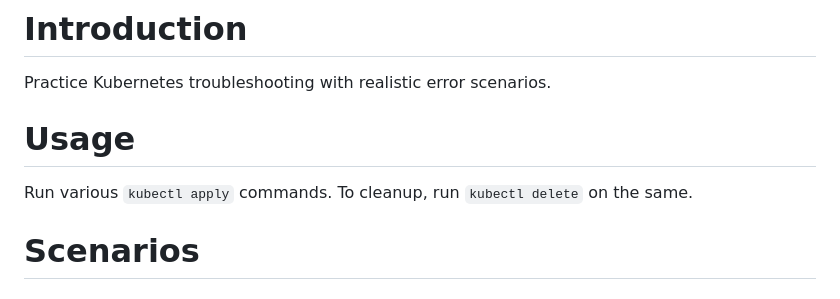
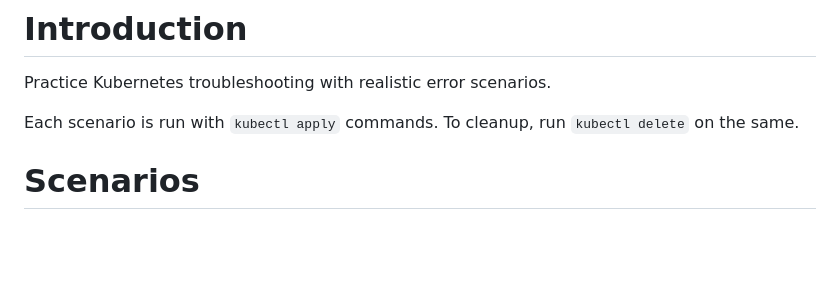
Before and after one commit to robusta-dev/kubernetes-demos, a Markdown page: README.md, the part around the change. Rendered like a GitHub page; blank space fills up the shorter version.

```diff
--- a/README.md
+++ b/README.md
@@ -1,8 +1,7 @@
 # Introduction
 Practice Kubernetes troubleshooting with realistic error scenarios.
 
-# Usage
-Run various `kubectl apply` commands. To cleanup, run `kubectl delete` on the same.
+Each scenario is run with `kubectl apply` commands. To cleanup, run `kubectl delete` on the same.
 
 # Scenarios
 
```
